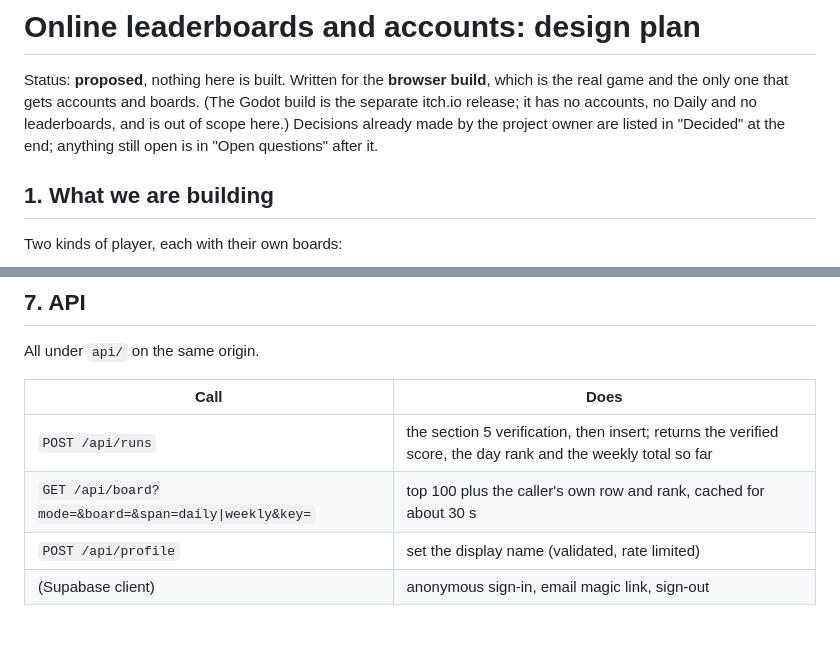
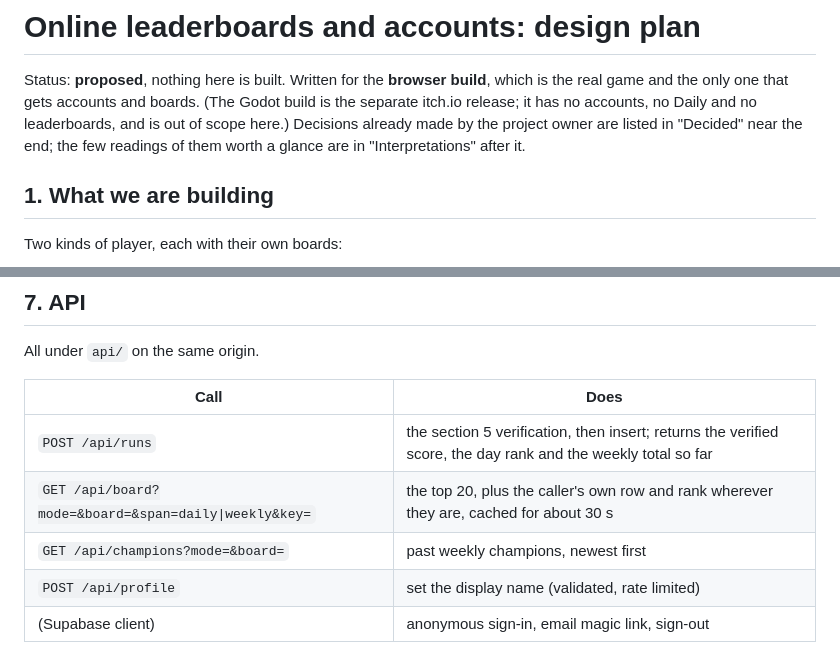
Before and after one commit to Nomadwill78/Crossword-Dungeon-, a Markdown page: docs/online-leaderboards.md, 2 parts joined by grey strips. GitHub-like rendering; blank space fills up the shorter version.

```diff
--- a/docs/online-leaderboards.md
+++ b/docs/online-leaderboards.md
@@ -4,8 +4,8 @@ Status: **proposed**, nothing here is built. Written for the **browser build**,
 which is the real game and the only one that gets accounts and boards. (The
 Godot build is the separate itch.io release; it has no accounts, no Daily and no
 leaderboards, and is out of scope here.) Decisions already made by the project
-owner are listed in "Decided" at the end; anything still open is in "Open
-questions" after it.
+owner are listed in "Decided" near the end; the few readings of them worth a
+glance are in "Interpretations" after it.
 
 ## 1. What we are building
 
@@ -245,7 +277,8 @@ All under `api/` on the same origin.
 | Call | Does |
 |---|---|
 | `POST /api/runs` | the section 5 verification, then insert; returns the verified score, the day rank and the weekly total so far |
-| `GET /api/board?mode=&board=&span=daily\|weekly&key=` | top 100 plus the caller's own row and rank, cached for about 30 s |
+| `GET /api/board?mode=&board=&span=daily\|weekly&key=` | the top 20, plus the caller's own row and rank wherever they are, cached for about 30 s |
+| `GET /api/champions?mode=&board=` | past weekly champions, newest first |
 | `POST /api/profile` | set the display name (validated, rate limited) |
 | (Supabase client) | anonymous sign-in, email magic link, sign-out |
 
```
Also changed, not shown: other parts of docs/online-leaderboards.md (+65 -20 lines).
